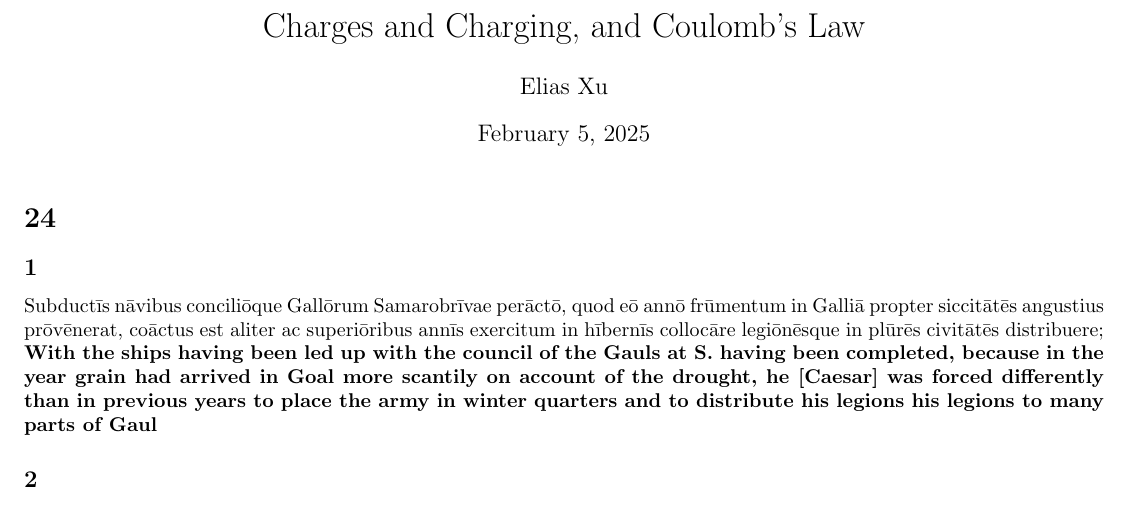
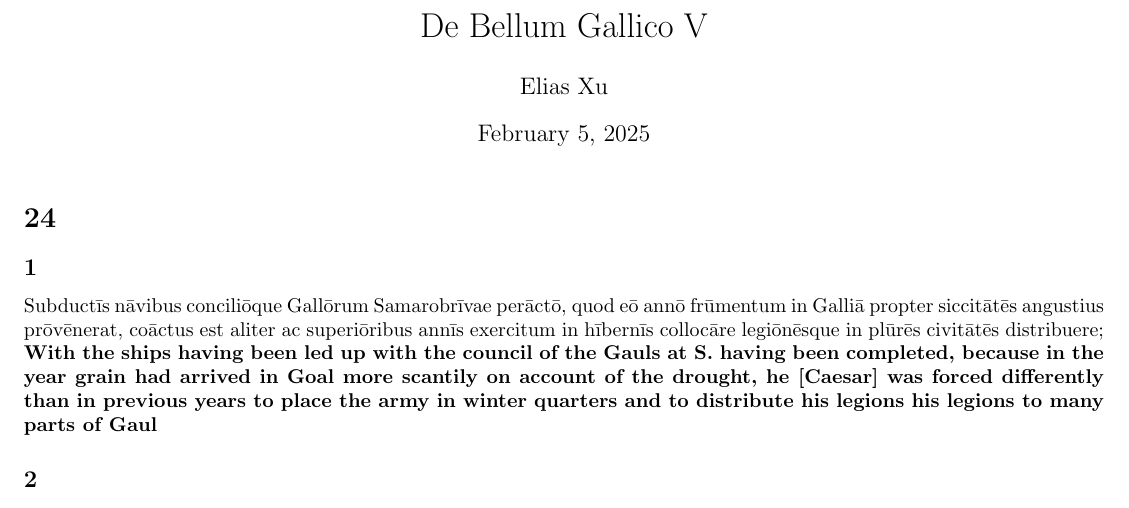
Before and after one commit to Elias2660/LatinNotes, a LaTeX document (DeBellumGallicoV.tex): part of page 1 of 4, cut at the place of the change. Compiled offline with pdfLaTeX.

Commit message:
update title

```diff
--- a/DeBellumGallicoV.tex
+++ b/DeBellumGallicoV.tex
@@ -9,7 +9,7 @@
 
 \makeindex
 \begin{document}
-\title{Charges and Charging, and Coulomb's Law}
+\title{De Bellum Gallico V}
 \author{Elias Xu}
 \date{\today}
 \maketitle
```
Also changed, not shown: DeBellumGallicoV.pdf.
